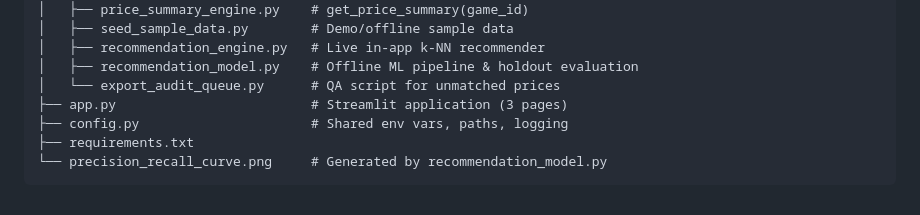
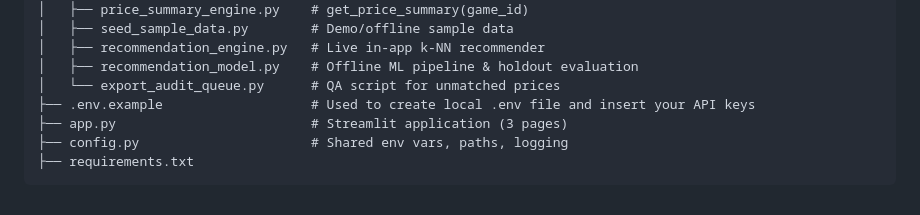
Before and after one commit to arminn2206/game_platform_project_cda_mlpr, a Markdown page: README.md, the part around the change. Rendered like a GitHub page.

Commit message:
Added .env to README

````diff
--- a/README.md
+++ b/README.md
@@ -95,8 +95,8 @@ game_platform_project/
 │   ├── recommendation_engine.py   # Live in-app k-NN recommender
 │   ├── recommendation_model.py    # Offline ML pipeline & holdout evaluation
 │   └── export_audit_queue.py      # QA script for unmatched prices
+├── .env.example                   # Used to create local .env file and insert your API keys
 ├── app.py                         # Streamlit application (3 pages)
 ├── config.py                      # Shared env vars, paths, logging
 ├── requirements.txt
-└── precision_recall_curve.png     # Generated by recommendation_model.py
 ```
````
